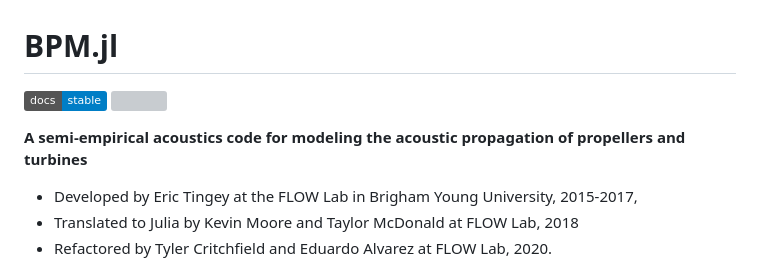
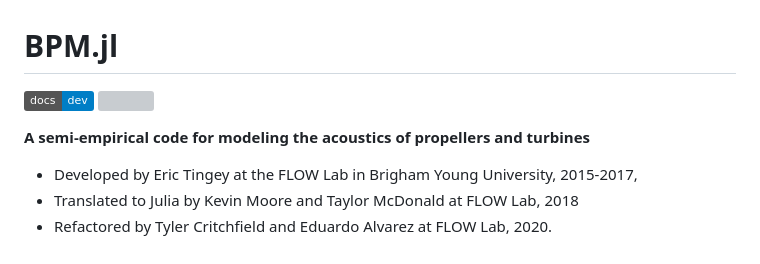
Before and after one commit to byuflowlab/BPM.jl, a Markdown page: README.md, the part around the change. GitHub-like rendering; badges without logos; grey boxes are pictures that could not be loaded.

```diff
--- a/README.md
+++ b/README.md
@@ -1,9 +1,9 @@
 # BPM.jl
 
-[![](https://img.shields.io/badge/docs-stable-blue.svg)](https://flow.byu.edu/BPM.jl/dev)
+[![](https://img.shields.io/badge/docs-dev-blue.svg)](https://flow.byu.edu/BPM.jl/dev)
 ![](https://github.com/byuflowlab/BPM.jl/workflows/CI/badge.svg)
 
-**A semi-empirical acoustics code for modeling the acoustic propagation of propellers and turbines**
+**A semi-empirical code for modeling the acoustics of propellers and turbines**
 
  - Developed by Eric Tingey at the FLOW Lab in Brigham Young University, 2015-2017,
  - Translated to Julia by Kevin Moore and Taylor McDonald at FLOW Lab, 2018
```
